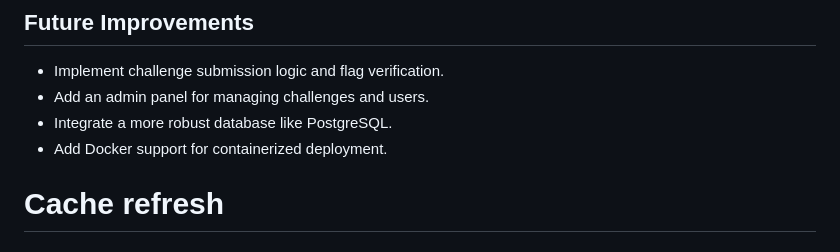
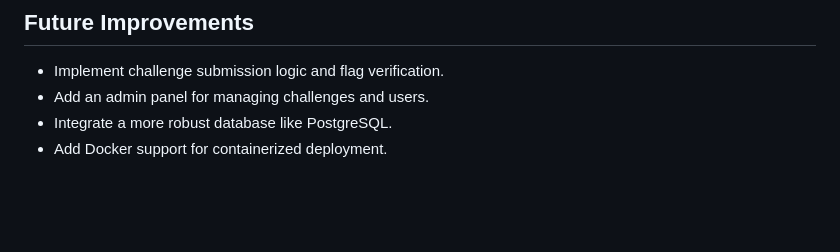
Before and after one commit to VANTA-1/CTF_Engine, a Markdown page: README.md, the part around the change. Rendered like a GitHub page; blank space fills up the shorter version.

Commit message:
Remove temporary refresh line

```diff
--- a/README.md
+++ b/README.md
@@ -137,4 +137,3 @@ This project is open-source and available under the [MIT License](LICENSE).
 - Add an admin panel for managing challenges and users.
 - Integrate a more robust database like PostgreSQL.
 - Add Docker support for containerized deployment.
-# Cache refresh
```
